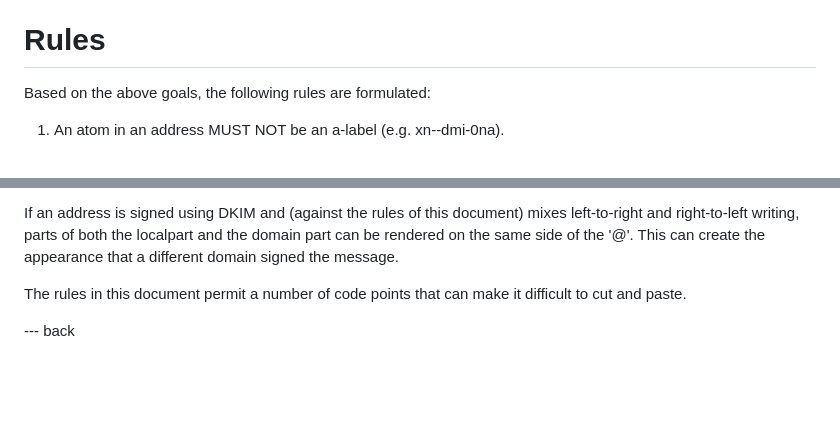
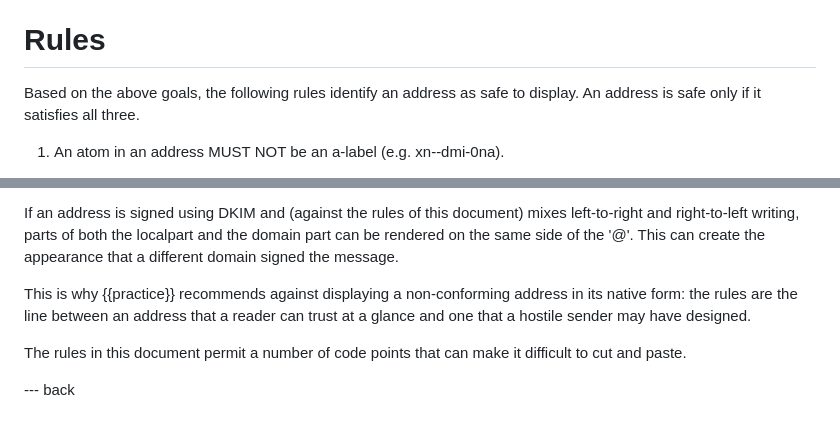
Before and after one commit to arnt/mailmaint-smtputf8, a Markdown page: draft-ietf-mailmaint-smtputf8-syntax.md, 2 parts joined by grey strips. Drawn GitHub-style; blank space fills up the shorter version.

```diff
--- a/draft-ietf-mailmaint-smtputf8-syntax.md
+++ b/draft-ietf-mailmaint-smtputf8-syntax.md
@@ -139,7 +147,9 @@ and three Han code points.
 
 # Rules
 
-Based on the above goals, the following rules are formulated:
+
+Based on the above goals, the following rules identify an address as
+safe to display. An address is safe only if it satisfies all three.
 
 1. An atom in an address MUST NOT be an a-label (e.g. xn--dmi-0na).
 
@@ -194,6 +224,11 @@ document) mixes left-to-right and right-to-left writing, parts of both
 the localpart and the domain part can be rendered on the same side of
 the '@'. This can create the appearance that a different domain signed
 the message.
+
+This is why {{practice}} recommends against displaying a
+non-conforming address in its native form: the rules are the line
+between an address that a reader can trust at a glance and one that a
+hostile sender may have designed.
 
 The rules in this document permit a number of code points that can
 make it difficult to cut and paste.
```
Also changed, not shown: other parts of draft-ietf-mailmaint-smtputf8-syntax.md (+50 -22 lines).
